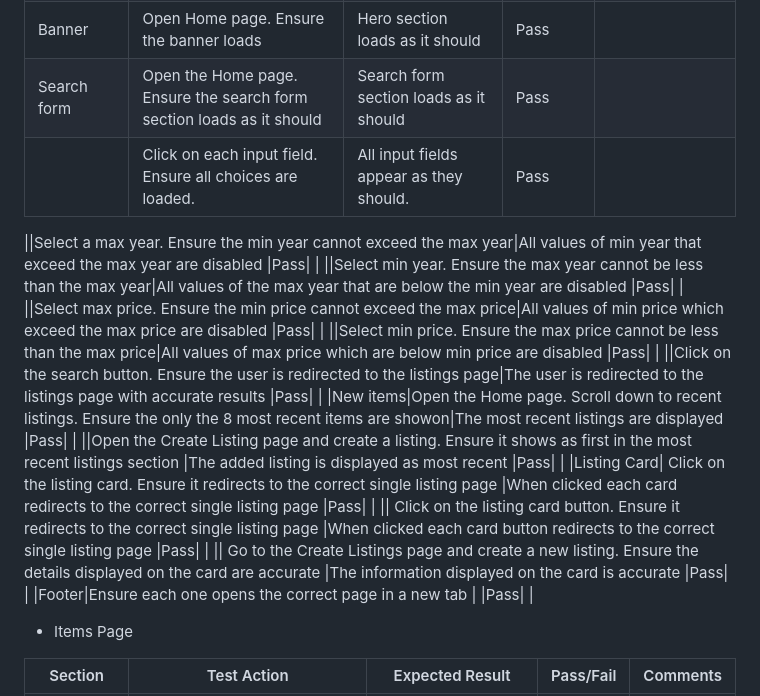
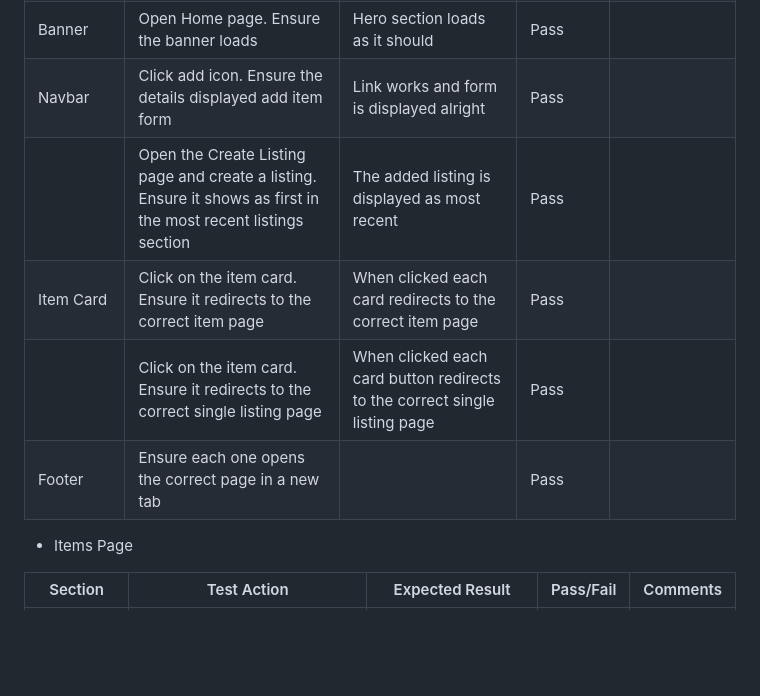
Before and after one commit to mistersouza/localle, a Markdown page: testing.md, the part around the change. Drawn GitHub-style; blank space fills up the shorter version.

```diff
--- a/testing.md
+++ b/testing.md
@@ -61,19 +61,10 @@ Test Results CSS ❌
 |Navbar|Click on Signup icon|Redirect to Singup |Pass|Navbar present on all pages |
 |Navbar|Click on Log Out |Log user out, redirect to Home|Pass|Navbar present on all pages |
 |Banner|Open Home page. Ensure the banner loads|Hero section loads as it should |Pass| |
-|Search form|Open the Home page. Ensure the search form section loads as it should|Search form section loads as it should |Pass| |
-||Click on each input field. Ensure all choices are loaded.|All input fields appear as they should. |Pass| |
-
-||Select a max year. Ensure the min year cannot exceed the max year|All values of min year that exceed the max year are disabled |Pass| |
-||Select min year. Ensure the max year cannot be less than the max year|All values of the max year that are below the min year are disabled |Pass| |
-||Select max price. Ensure the min price cannot exceed the max price|All values of min price which exceed the max price are disabled |Pass| |
-||Select min price. Ensure the max price cannot be less than the max price|All values of max price which are below min price are disabled |Pass| |
-||Click on the search button. Ensure the user is redirected to the listings page|The user is redirected to the listings page with accurate results |Pass| |
-|New items|Open the Home page. Scroll down to recent listings. Ensure the only the 8 most recent items are showon|The most recent listings are displayed |Pass| |
+|Navbar| Click add icon. Ensure the details displayed add item form |Link works and form is displayed alright |Pass| |
 ||Open the Create Listing page and create a listing. Ensure it shows as first in the most recent listings section |The added listing is displayed as most recent |Pass| |
-|Listing Card| Click on the listing card. Ensure it redirects to the correct single listing page |When clicked each card redirects to the correct single listing page |Pass| |
-|| Click on the listing card button. Ensure it redirects to the correct single listing page |When clicked each card button redirects to the correct single listing page |Pass| |
-|| Go to the Create Listings page and create a new listing. Ensure the details displayed on the card are accurate |The information displayed on the card is accurate |Pass| |
+|Item Card| Click on the item card. Ensure it redirects to the correct item page |When clicked each card redirects to the correct item page |Pass| |
+|| Click on the item card. Ensure it redirects to the correct single listing page |When clicked each card button redirects to the correct single listing page |Pass| |
 |Footer|Ensure each one opens the correct page in a new tab | |Pass| |
 
 - Items Page
```
